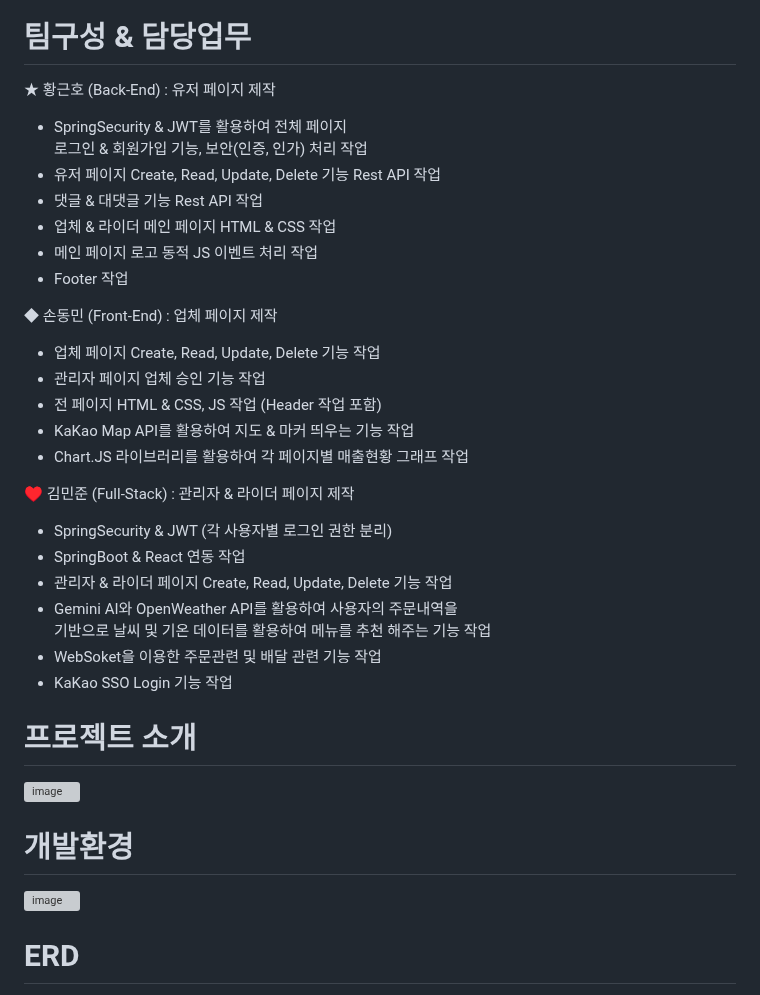
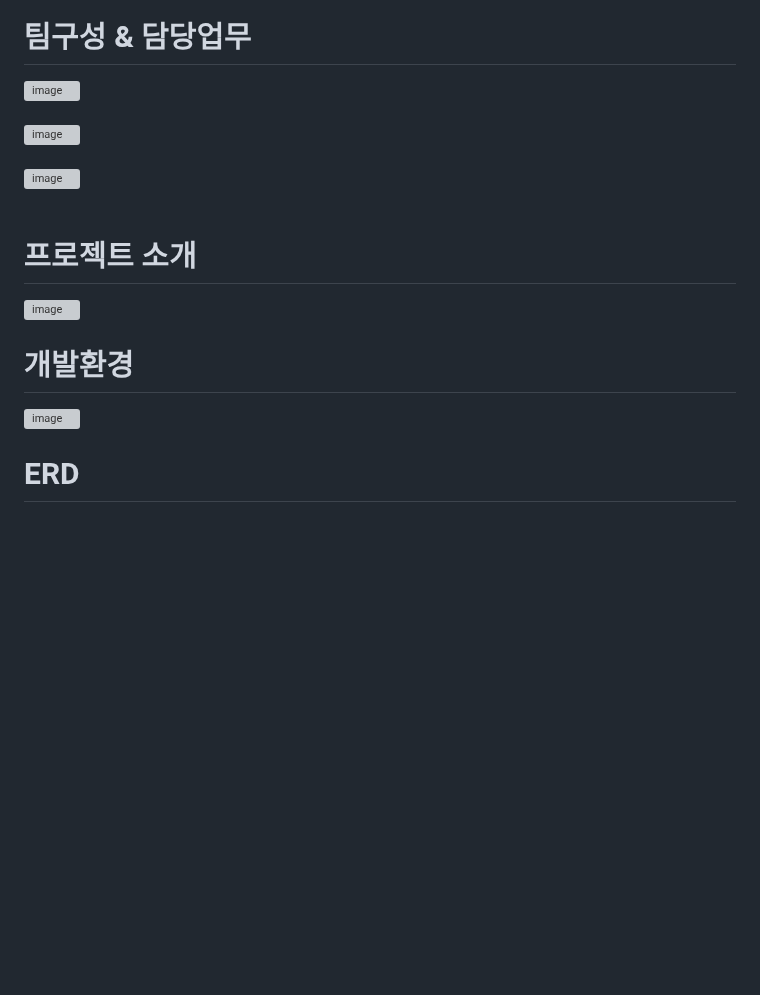
Before and after one commit to itrecipe/DeliveryOracle_Project, a Markdown page: README.md, the part around one of its changes. Drawn GitHub-style; blank space fills up the shorter version; grey boxes are pictures that could not be loaded.

```diff
--- a/README.md
+++ b/README.md
@@ -5,30 +5,9 @@
 
 # 팀구성 & 담당업무
 
-★ 황근호 (Back-End) : 유저 페이지 제작
-- SpringSecurity & JWT를 활용하여 전체 페이지<br/>
-  로그인 & 회원가입 기능, 보안(인증, 인가) 처리 작업
-- 유저 페이지 Create, Read, Update, Delete 기능 Rest API 작업
-- 댓글 & 대댓글 기능 Rest API 작업
-- 업체 & 라이더 메인 페이지 HTML & CSS 작업
-- 메인 페이지 로고 동적 JS 이벤트 처리 작업
-- Footer 작업
-
-◆ 손동민 (Front-End) : 업체 페이지 제작
-- 업체 페이지 Create, Read, Update, Delete 기능 작업
-- 관리자 페이지 업체 승인 기능 작업
-- 전 페이지 HTML & CSS, JS 작업 (Header 작업 포함)
-- KaKao Map API를 활용하여 지도 & 마커 띄우는 기능 작업
-- Chart.JS 라이브러리를 활용하여 각 페이지별 매출현황 그래프 작업
-
-♥ 김민준 (Full-Stack) : 관리자 & 라이더 페이지 제작
-- SpringSecurity & JWT (각 사용자별 로그인 권한 분리)
-- SpringBoot & React 연동 작업
-- 관리자 & 라이더 페이지  Create, Read, Update, Delete 기능 작업
-- Gemini AI와 OpenWeather API를 활용하여 사용자의 주문내역을<br/>
-  기반으로 날씨 및 기온 데이터를 활용하여 메뉴를 추천 해주는 기능 작업
-- WebSoket을 이용한 주문관련 및 배달 관련 기능 작업
-- KaKao SSO Login 기능 작업
+![image](https://github.com/user-attachments/assets/77742ae4-4914-46a1-bcc3-f2c129bb7010)<br/><br/>
+![image](https://github.com/user-attachments/assets/0cc8efc6-7e67-4e83-b5ff-f1fef1f99231)<br/><br/>
+![image](https://github.com/user-attachments/assets/24dd1ced-f33b-4ebc-b7ca-094473a32d14)<br/><br/>
 
 # 프로젝트 소개
 ![image](https://github.com/user-attachments/assets/a0fae65e-9acd-42d7-be70-4d988d597ef4)
```
Also changed, not shown: other parts of README.md (+1 -1 lines).
